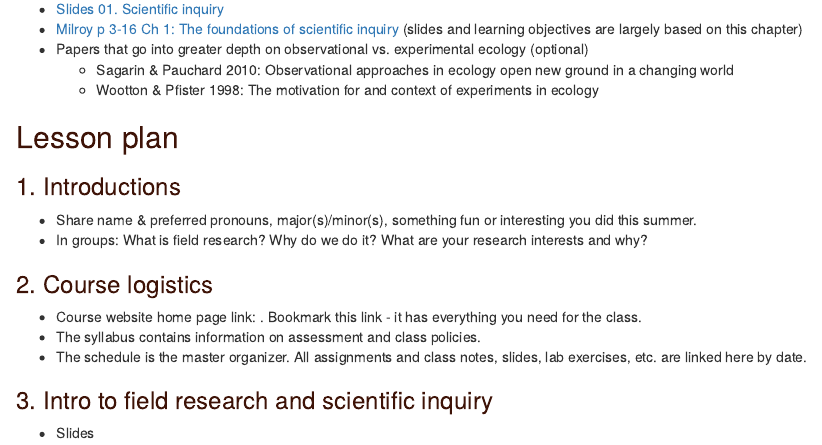
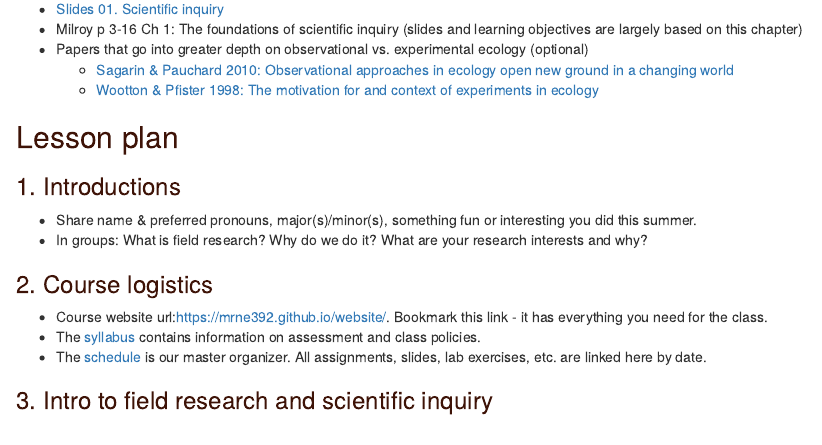
Before and after one commit to MRNE392/lesson-plans, an R Markdown document (01-scientific-inquiry.Rmd): the page in a window 1100 px wide, from 340 px down. Rendered offline with R 4.5, knitr and Pandoc, with nearby package versions.

Commit message:
update lesson plan 01

```diff
--- a/01-scientific-inquiry.Rmd
+++ b/01-scientific-inquiry.Rmd
@@ -19,10 +19,10 @@ Students should be able to:
 ## Resources
 
 * [Slides 01. Scientific inquiry](https://docs.google.com/presentation/d/1J_MQHerLhh3m3X6Nt_omx3b_K_YBR9RpqcHNmxg37pA/edit?usp=sharing)
-* [Milroy p 3-16 Ch 1: The foundations of scientific inquiry]() (slides and learning objectives are largely based on this chapter)
+* Milroy p 3-16 Ch 1: The foundations of scientific inquiry (slides and learning objectives are largely based on this chapter)
 * Papers that go into greater depth on observational vs. experimental ecology (optional)
-  * Sagarin & Pauchard 2010: Observational approaches in ecology open new ground in a changing world
-  * Wootton & Pfister 1998: The motivation for and context of experiments in ecology
+  * [Sagarin & Pauchard 2010: Observational approaches in ecology open new ground in a changing world](https://people.stfx.ca/rscrosat/eie13/Sagarin_Pauchard_2010.pdf)
+  * [Wootton & Pfister 1998: The motivation for and context of experiments in ecology](https://mrne392.github.io/lesson-plans/Wootton_Pfister_1998.pdf)
 
 
 ## Lesson plan
@@ -34,10 +34,10 @@ Students should be able to:
 
 ### 2. Course logistics
 
-* Course website home page link: . Bookmark this link - it has everything you need for the class.
-* The syllabus contains information on assessment and class policies.
-* The schedule is the master organizer. All assignments and class notes, slides, lab exercises, etc. are linked here by date.
+* Course website url:[https://mrne392.github.io/website/](https://mrne392.github.io/website/). Bookmark this link - it has everything you need for the class.
+* The [syllabus](https://mrne392.github.io/website/syllabus.html) contains information on assessment and class policies.
+* The [schedule](https://mrne392.github.io/website/schedule.html) is our master organizer. All assignments, slides, lab exercises, etc. are linked here by date.
 
 ### 3. Intro to field research and scientific inquiry
 
-* Slides
+<iframe src="https://docs.google.com/presentation/d/1J_MQHerLhh3m3X6Nt_omx3b_K_YBR9RpqcHNmxg37pA/embed?start=false&loop=false&delayms=5000" frameborder="0" width="960" height="569" allowfullscreen="true" mozallowfullscreen="true" webkitallowfullscreen="true"></iframe>
```
Also changed, not shown: 1 other file.
